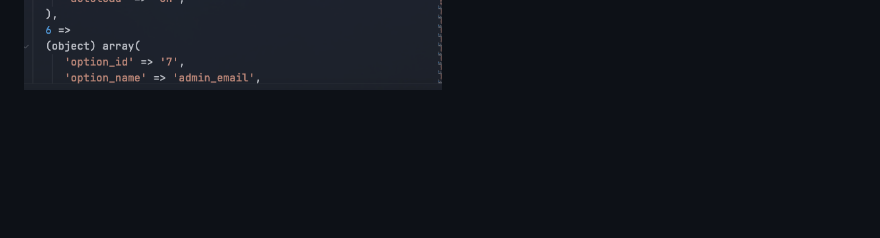
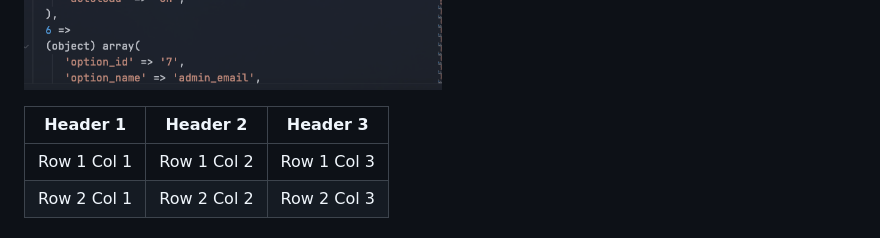
Before and after one commit to Paxtony/21challenge, a Markdown page: Day8/index.md, the part around the change. Drawn GitHub-style; blank space fills up the shorter version.

Commit message:
feat: update

````diff
--- a/Day8/index.md
+++ b/Day8/index.md
@@ -120,3 +120,8 @@ add_action('init', 'get_options_content');
 ```
 
 ![alt text](image-1.png)
+
+| Header 1 | Header 2 | Header 3 |
+|----------|----------|----------|
+| Row 1 Col 1 | Row 1 Col 2 | Row 1 Col 3 |
+| Row 2 Col 1 | Row 2 Col 2 | Row 2 Col 3 |
````
